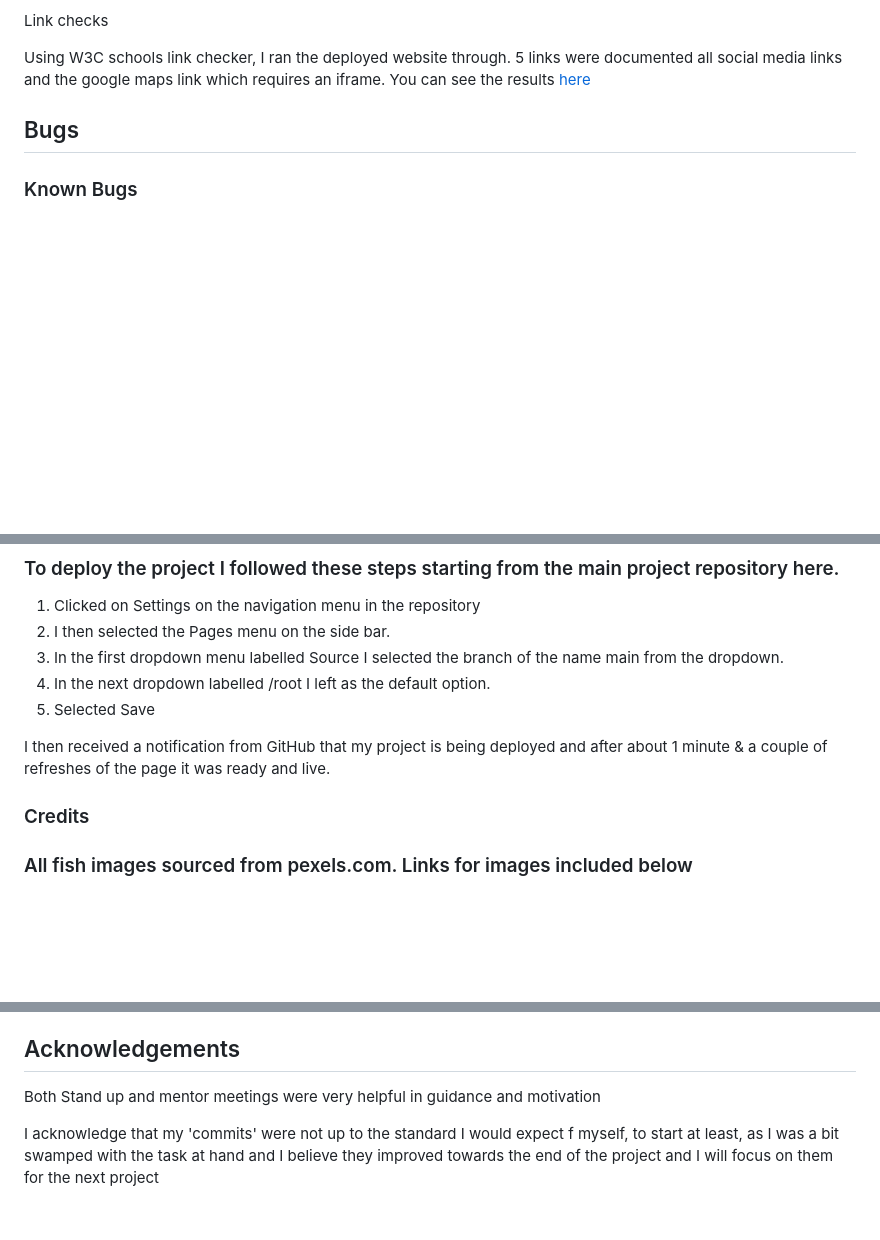
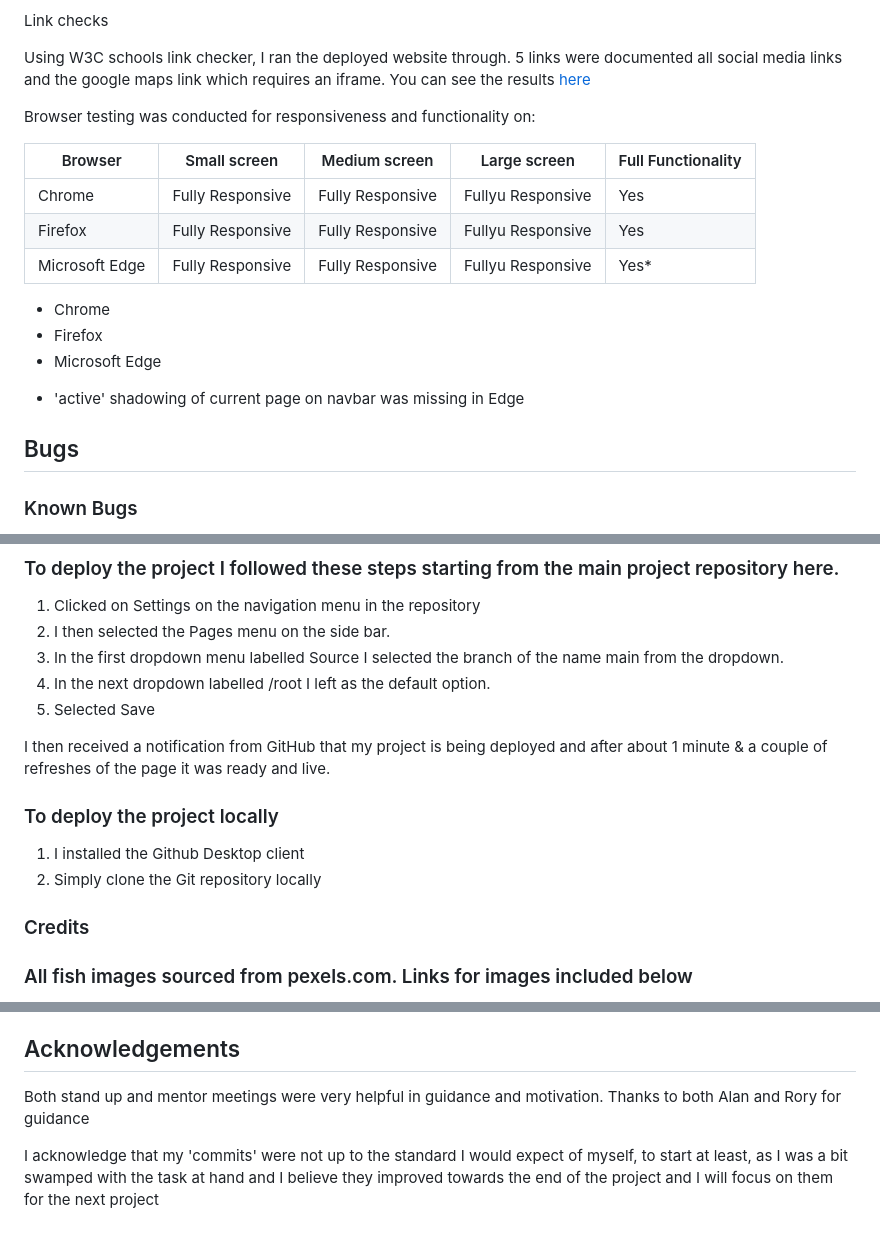
Before and after one commit to Richy011/fish-tank-guy, a Markdown page: README.md, 3 parts joined by grey strips. Rendered like a GitHub page; blank space fills up the shorter version.

```diff
--- a/README.md
+++ b/README.md
@@ -223,6 +237,21 @@ Link checks
 
 Using W3C schools link checker, I ran the deployed website through. 5 links were documented all social media links and the google maps link which requires an iframe. You can see the results [here](https://docs.google.com/document/d/18GjGqKFSaAr6gH4Oh3LzZ21Mhwyiv6cQNBFzeK1cEcU/edit?usp=sharing)
 
+
+Browser testing was conducted for responsiveness and functionality on:
+
+| Browser | Small screen | Medium screen | Large screen | Full Functionality |
+|--|--|--|--|--|
+|Chrome| Fully Responsive | Fully Responsive | Fullyu Responsive | Yes |
+|Firefox| Fully Responsive | Fully Responsive | Fullyu Responsive | Yes |
+|Microsoft Edge| Fully Responsive | Fully Responsive | Fullyu Responsive | Yes* |
+
+- Chrome
+- Firefox
+- Microsoft Edge
+
+* 'active' shadowing of current page on navbar was missing in Edge
+
 <a name="bugs"></a>
 ## Bugs
 
@@ -256,7 +285,10 @@ Using W3C schools link checker, I ran the deployed website through. 5 links were
 
 I then received a notification from GitHub that my project is being deployed and after about 1 minute & a couple of refreshes of the page it was ready and live.
 
+### To deploy the project locally
 
+1. I installed the Github Desktop client
+2. Simply clone the Git repository locally
 
 <a name="credits"></a>
 ### Credits
@@ -310,6 +342,6 @@ Project created in line with course content and within project 1 scope. The teac
 <a name="acknowledgements"></a>
 ## Acknowledgements
 
-Both Stand up and mentor meetings were very helpful in guidance and motivation
+Both stand up and mentor meetings were very helpful in guidance and motivation. Thanks to both Alan and Rory for guidance
 
-I acknowledge that my 'commits' were not up to the standard I would expect f myself, to start at least, as I was a bit swamped with the task at hand and I believe they improved towards the end of the project and I will focus on them for the next project
+I acknowledge that my 'commits' were not up to the standard I would expect of myself, to start at least, as I was a bit swamped with the task at hand and I believe they improved towards the end of the project and I will focus on them for the next project
```
Also changed, not shown: other parts of README.md (+14 -0 lines), assets/images/contact-form.png (added), assets/images/footer.png (added), assets/images/navbar-screenshot.png (added), 1 other file.
